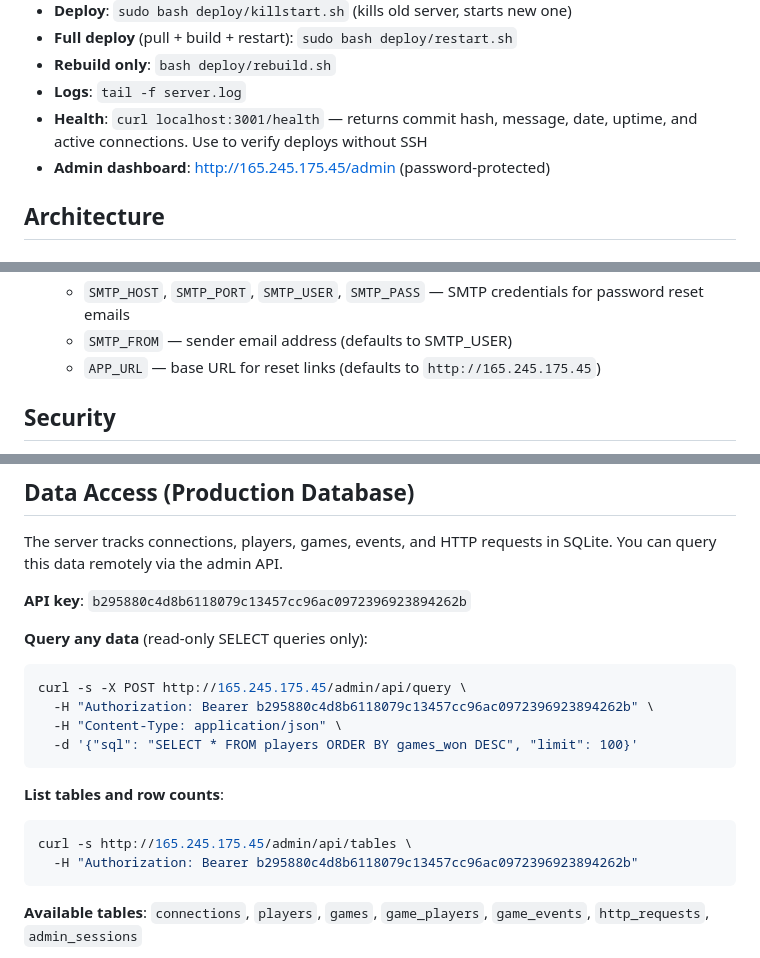
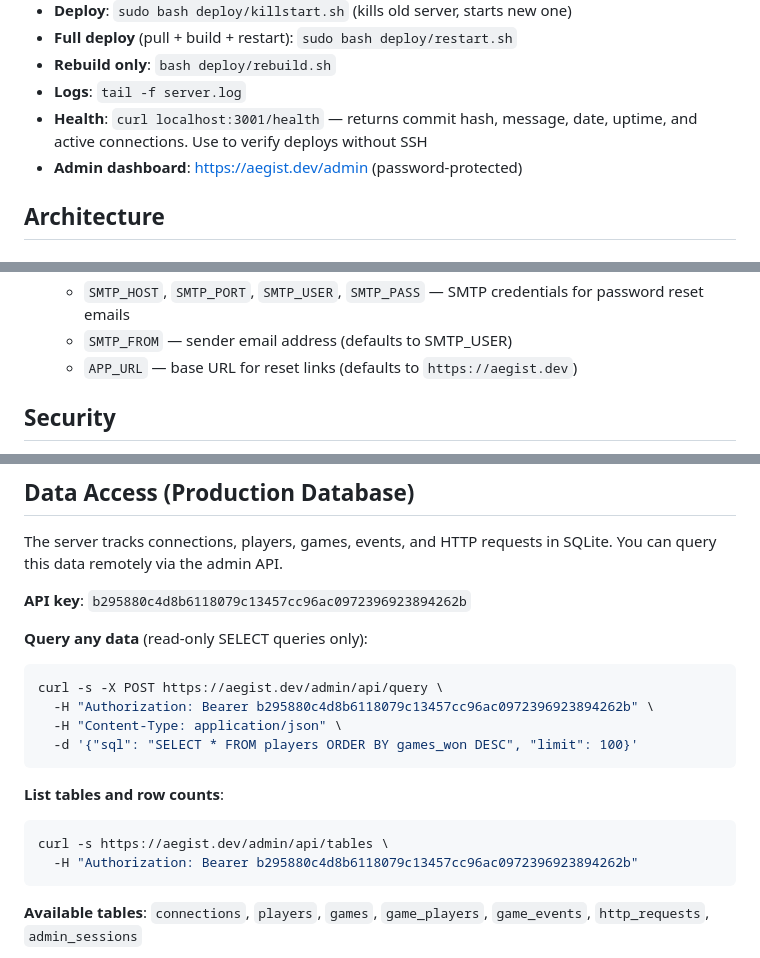
Before and after one commit to Dremix10/cyprus, a Markdown page: CLAUDE.md, 3 parts joined by grey strips. Drawn GitHub-style.

Commit message:
Update all references from IP to aegist.dev (HTTPS)
Co-Authored-By: Claude Opus 4.6 (1M context) <noreply@anthropic.com>

````diff
--- a/CLAUDE.md
+++ b/CLAUDE.md
@@ -39,7 +39,7 @@ npm run clean        # Remove all dist/ folders
 - **Rebuild only**: `bash deploy/rebuild.sh`
 - **Logs**: `tail -f server.log`
 - **Health**: `curl localhost:3001/health` — returns commit hash, message, date, uptime, and active connections. Use to verify deploys without SSH
-- **Admin dashboard**: http://165.245.175.45/admin (password-protected)
+- **Admin dashboard**: https://aegist.dev/admin (password-protected)
 
 ## Architecture
 
@@ -100,7 +100,7 @@ Players get a `sessionId` (UUID v4) on create/join, stored in localStorage. On p
   - `GOOGLE_CLIENT_ID` — Google OAuth client ID (from Google Cloud Console → APIs & Services → Credentials → OAuth 2.0 Client ID for Web)
   - `SMTP_HOST`, `SMTP_PORT`, `SMTP_USER`, `SMTP_PASS` — SMTP credentials for password reset emails
   - `SMTP_FROM` — sender email address (defaults to SMTP_USER)
-  - `APP_URL` — base URL for reset links (defaults to `http://165.245.175.45`)
+  - `APP_URL` — base URL for reset links (defaults to `https://aegist.dev`)
 
 ## Security
 
@@ -125,7 +125,7 @@ The server tracks connections, players, games, events, and HTTP requests in SQLi
 
 **Query any data** (read-only SELECT queries only):
 ```bash
-curl -s -X POST http://165.245.175.45/admin/api/query \
+curl -s -X POST https://aegist.dev/admin/api/query \
   -H "Authorization: Bearer b295880c4d8b6118079c13457cc96ac0972396923894262b" \
   -H "Content-Type: application/json" \
   -d '{"sql": "SELECT * FROM players ORDER BY games_won DESC", "limit": 100}'
@@ -133,7 +133,7 @@ curl -s -X POST http://165.245.175.45/admin/api/query \
 
 **List tables and row counts**:
 ```bash
-curl -s http://165.245.175.45/admin/api/tables \
+curl -s https://aegist.dev/admin/api/tables \
   -H "Authorization: Bearer b295880c4d8b6118079c13457cc96ac0972396923894262b"
 ```
 
````
